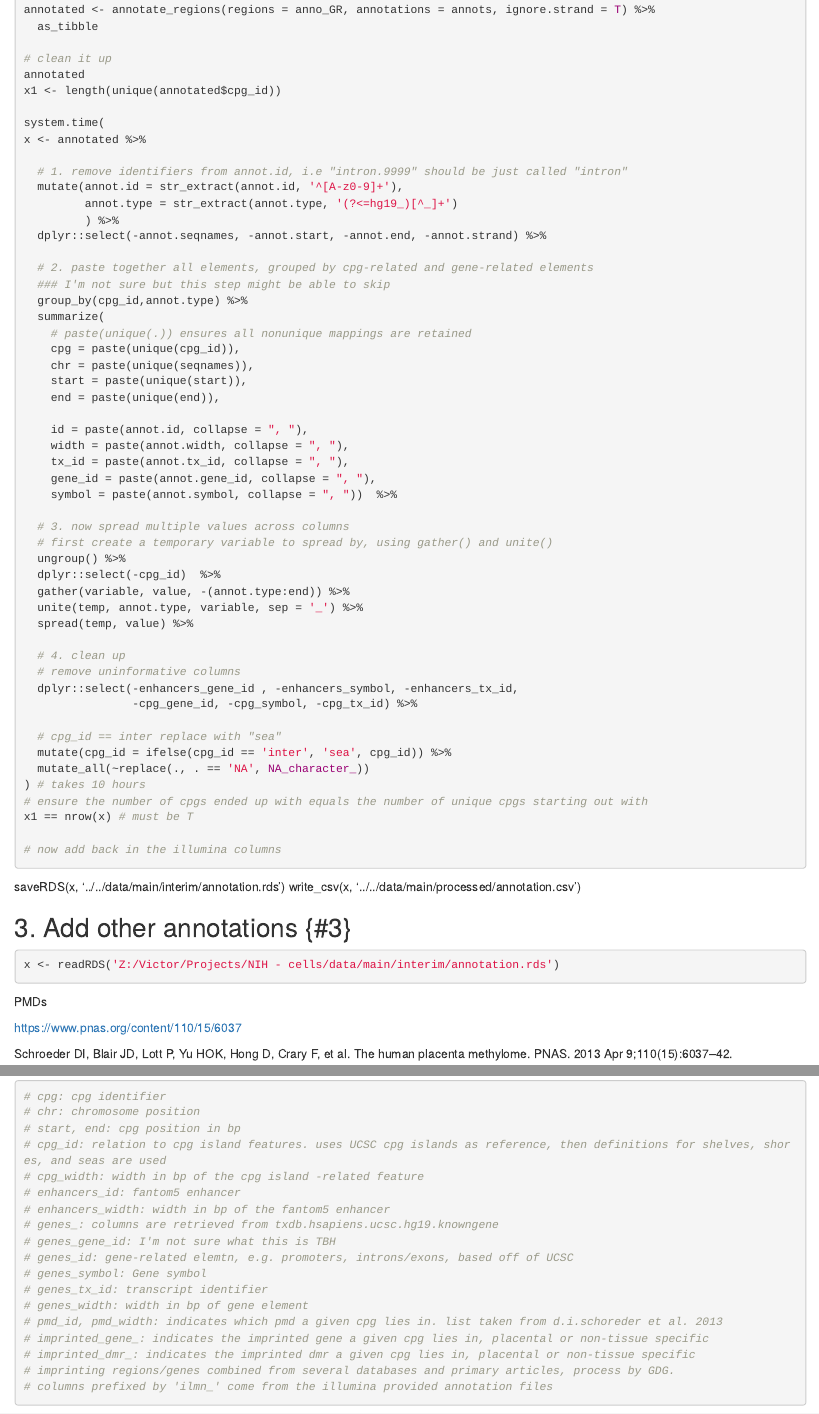
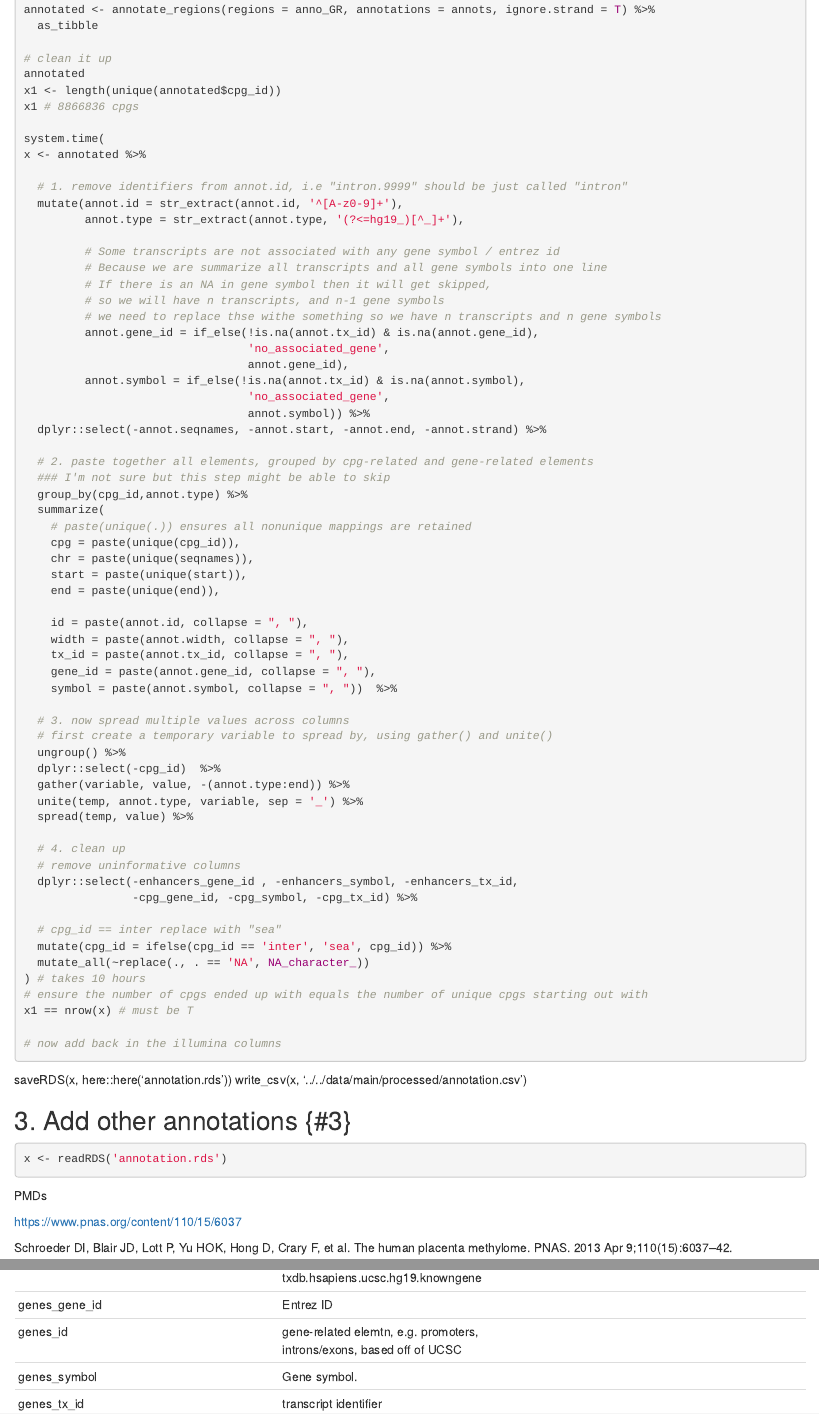
Before and after one commit to wvictor14/EPIC_annotation, an R Markdown document (create_annotation.Rmd): the page in a window 1100 px wide, from 3690 px down before the commit and from 1720 px down after it, so that both start at the same text, and a second part further down, joined at a grey line. The pictures show the output file create_annotation.html that the author committed with the source, opened offline.

Commit message:
addressed transcripts with no gene symbol, fixed some regex matches

````diff
--- a/create_annotation.Rmd
+++ b/create_annotation.Rmd
@@ -16,13 +16,14 @@ Outline
 
 # Libraries
 
-```{r}
+```{r message = FALSE, warning = FALSE}
 library(rtracklayer)
 library(annotatr)
-library(tidyverse)
 library(readxl)
 library(fuzzyjoin)
 library(janitor)
+library(AnnotationHub)
+library(tidyverse)
 theme_set(theme_bw())
 ```
 
@@ -97,14 +99,26 @@ annotated <- annotate_regions(regions = anno_GR, annotations = annots, ignore.st
 # clean it up
 annotated
 x1 <- length(unique(annotated$cpg_id))
+x1 # 8866836 cpgs
 
 system.time(
 x <- annotated %>%
 
   # 1. remove identifiers from annot.id, i.e "intron.9999" should be just called "intron"
   mutate(annot.id = str_extract(annot.id, '^[A-z0-9]+'),
-         annot.type = str_extract(annot.type, '(?<=hg19_)[^_]+')
-         ) %>%
+         annot.type = str_extract(annot.type, '(?<=hg19_)[^_]+'),
+
+         # Some transcripts are not associated with any gene symbol / entrez id
+         # Because we are summarize all transcripts and all gene symbols into one line
+         # If there is an NA in gene symbol then it will get skipped,
+         # so we will have n transcripts, and n-1 gene symbols
+         # we need to replace thse withe something so we have n transcripts and n gene symbols
+         annot.gene_id = if_else(!is.na(annot.tx_id) & is.na(annot.gene_id),
+                                 'no_associated_gene',
+                                 annot.gene_id),
+         annot.symbol = if_else(!is.na(annot.tx_id) & is.na(annot.symbol),
+                                 'no_associated_gene',
+                                 annot.symbol)) %>%
   dplyr::select(-annot.seqnames, -annot.start, -annot.end, -annot.strand) %>%
 
   # 2. paste together all elements, grouped by cpg-related and gene-related elements
@@ -147,13 +161,13 @@ x1 == nrow(x) # must be T
 
 ```
 
-saveRDS(x, '../../data/main/interim/annotation.rds')
+saveRDS(x, here::here('annotation.rds'))
 write_csv(x, '../../data/main/processed/annotation.csv')
 
 ## 3. Add other annotations {#3}
 
 ```{r eval = TRUE}
-x <- readRDS('Z:/Victor/Projects/NIH - cells/data/main/interim/annotation.rds')
+x <- readRDS('annotation.rds')
 ```
 
 PMDs
@@ -236,6 +250,7 @@ imprint_dmr <- imprint %>%
   select(-placenta_specific)
 
 anno <- anno %>%
+  select(-imprinted_gene_placenta, -imprinted_gene_general) %>%
   genome_left_join(imprint_dmr) %>%
   dplyr::rename(chr = chr.x, start = start.x, end = end.x) %>%
   select(-contains('.y')) %>%
@@ -494,22 +511,4 @@ saveRDS(anno_gr38, file = 'hg38_epic_annotation.rds')
 ```{r}
 ## column descriptors
 colnames(x)
-# cpg: cpg identifier
-# chr: chromosome position
-# start, end: cpg position in bp
-# cpg_id: relation to cpg island features. uses UCSC cpg islands as reference, then definitions for shelves, shores, and seas are used
-# cpg_width: width in bp of the cpg island -related feature
-# enhancers_id: fantom5 enhancer
-# enhancers_width: width in bp of the fantom5 enhancer
-# genes_: columns are retrieved from txdb.hsapiens.ucsc.hg19.knowngene
-# genes_gene_id: I'm not sure what this is TBH
-# genes_id: gene-related elemtn, e.g. promoters, introns/exons, based off of UCSC
-# genes_symbol: Gene symbol
-# genes_tx_id: transcript identifier
-# genes_width: width in bp of gene element
-# pmd_id, pmd_width: indicates which pmd a given cpg lies in. list taken from d.i.schoreder et al. 2013
-# imprinted_gene_: indicates the imprinted gene a given cpg lies in, placental or non-tissue specific
-# imprinted_dmr_: indicates the imprinted dmr a given cpg lies in, placental or non-tissue specific
-# imprinting regions/genes combined from several databases and primary articles, process by GDG.
-# columns prefixed by 'ilmn_' come from the illumina provided annotation files
 ```
@@ -515,0 +526,4 @@ colnames(x)
+|genes_gene_id|Entrez ID|
+|genes_id|gene-related elemtn, e.g. promoters, introns/exons, based off of UCSC|
+|genes_symbol| Gene symbol.|
+|genes_tx_id| transcript identifier|
````
Also changed, not shown: create_annotation.html, create_annotation.Rmd (33 more changed lines).
